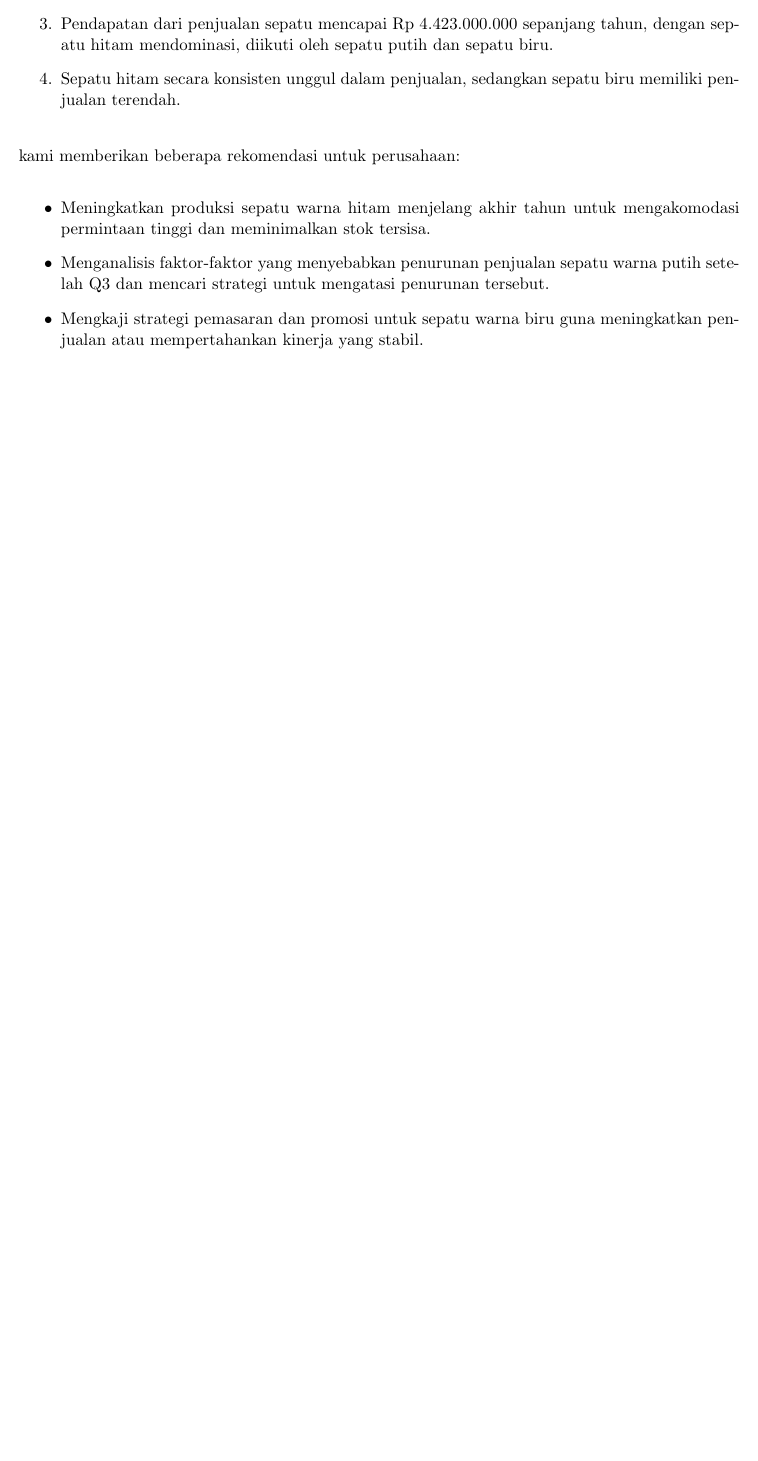
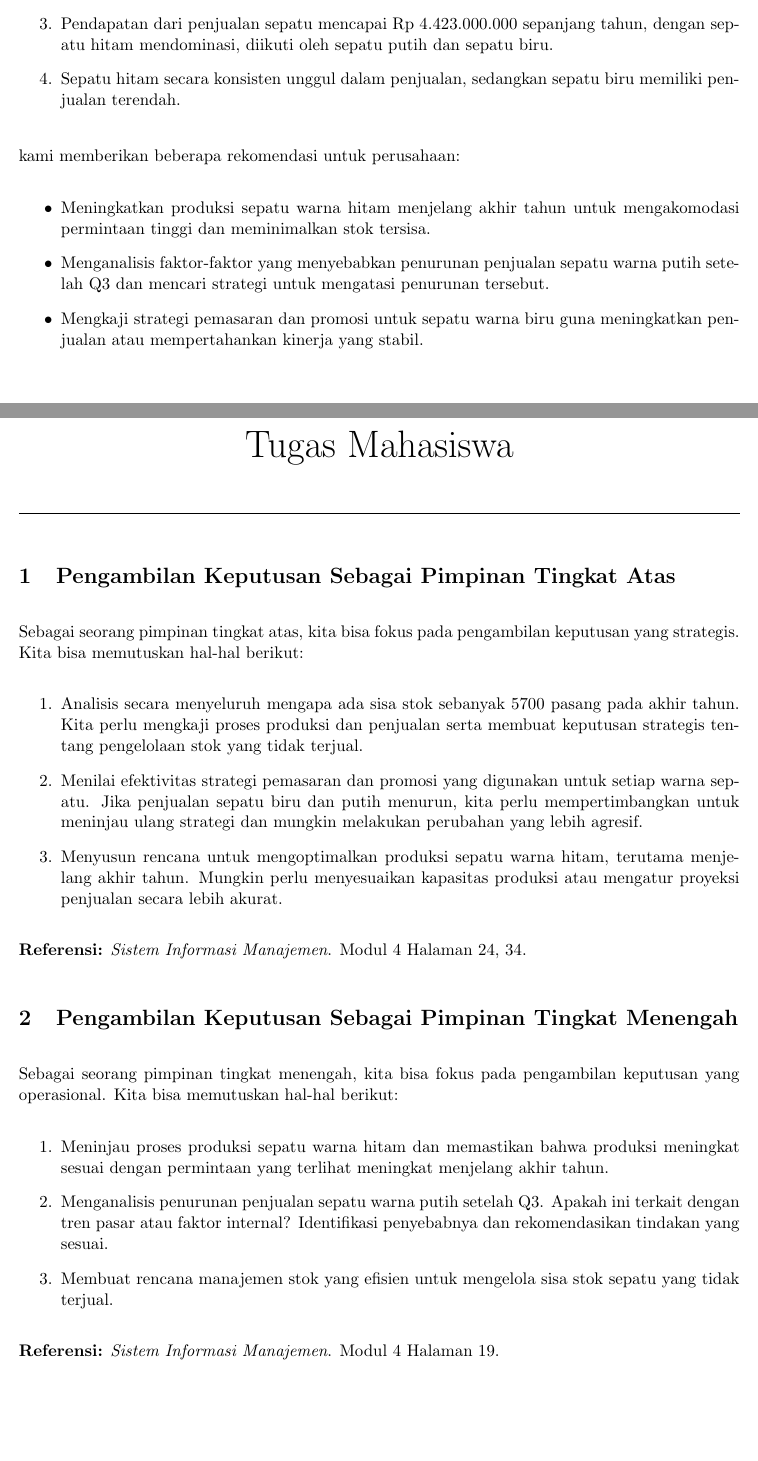
Before and after one commit to gthnmp/Tugas-Laporan, a LaTeX paper (main.tex): part of page 3 of 3 before the commit and two parts of pages 3 and 4 of 5 after it, the two joined at a grey line, cut so that both start at the same text, the shorter picture padded with empty space. Compiled offline with pdfLaTeX.

Commit message:
Tugas Mahasiswa

```diff
--- a/main.tex
+++ b/main.tex
@@ -6,6 +6,7 @@
 \usepackage{tabu}
 \usepackage{pgfplots, pgfplotstable}
 \usepackage{ragged2e}
+\usepackage{caption}
 \input{glyphtounicode}
 
 \setlength{\parskip}{1em}
@@ -154,3 +156,31 @@
       \item Menganalisis faktor-faktor yang menyebabkan penurunan penjualan sepatu warna putih setelah Q3 dan mencari strategi untuk mengatasi penurunan tersebut.
       \item Mengkaji strategi pemasaran dan promosi untuk sepatu warna biru guna meningkatkan penjualan atau mempertahankan kinerja yang stabil.
   \end{itemize}
+
+\newpage
+\setcounter{section}{0}
+
+\begin{center}
+  \Huge{Tugas Mahasiswa}
+\end{center}
+\rule{\textwidth}{0.5pt}
+
+\section{Pengambilan Keputusan Sebagai Pimpinan Tingkat Atas}
+Sebagai seorang pimpinan tingkat atas, kita bisa fokus pada pengambilan keputusan yang strategis. Kita bisa memutuskan hal-hal berikut:
+  \begin{enumerate}
+    \item Analisis secara menyeluruh mengapa ada sisa stok sebanyak 5700 pasang pada akhir tahun. Kita perlu mengkaji proses produksi dan penjualan serta membuat keputusan strategis tentang pengelolaan stok yang tidak terjual.
+    \item Menilai efektivitas strategi pemasaran dan promosi yang digunakan untuk setiap warna sepatu. Jika penjualan sepatu biru dan putih menurun, kita perlu mempertimbangkan untuk meninjau ulang strategi dan mungkin melakukan perubahan yang lebih agresif.
+    \item Menyusun rencana untuk mengoptimalkan produksi sepatu warna hitam, terutama menjelang akhir tahun. Mungkin perlu menyesuaikan kapasitas produksi atau mengatur proyeksi penjualan secara lebih akurat.
+  \end{enumerate}
+  \textbf{Referensi:}
+  \textit{Sistem Informasi Manajemen}. Modul 4 Halaman 24, 34.
+
+\section{Pengambilan Keputusan Sebagai Pimpinan Tingkat Menengah}
+Sebagai seorang pimpinan tingkat menengah, kita bisa fokus pada pengambilan keputusan yang operasional. Kita bisa memutuskan hal-hal berikut:
+  \begin{enumerate}
+    \item Meninjau proses produksi sepatu warna hitam dan memastikan bahwa produksi meningkat sesuai dengan permintaan yang terlihat meningkat menjelang akhir tahun.
+    \item Menganalisis penurunan penjualan sepatu warna putih setelah Q3. Apakah ini terkait dengan tren pasar atau faktor internal? Identifikasi penyebabnya dan rekomendasikan tindakan yang sesuai.
+    \item Membuat rencana manajemen stok yang efisien untuk mengelola sisa stok sepatu yang tidak terjual.
+  \end{enumerate}
+  \textbf{Referensi:}
+  \textit{Sistem Informasi Manajemen}. Modul 4 Halaman 19.
@@ -156,0 +191 @@
+    \item Mengidentifikasi kendala produksi yang mungkin membatasi peningkatan produksi sepatu warna hitam. Pertimbangkan perluasan kapasitas produksi atau perubahan dalam manajemen produksi.
```
Also changed, not shown: main.pdf, main.tex (12 more changed lines), 2 other files.
